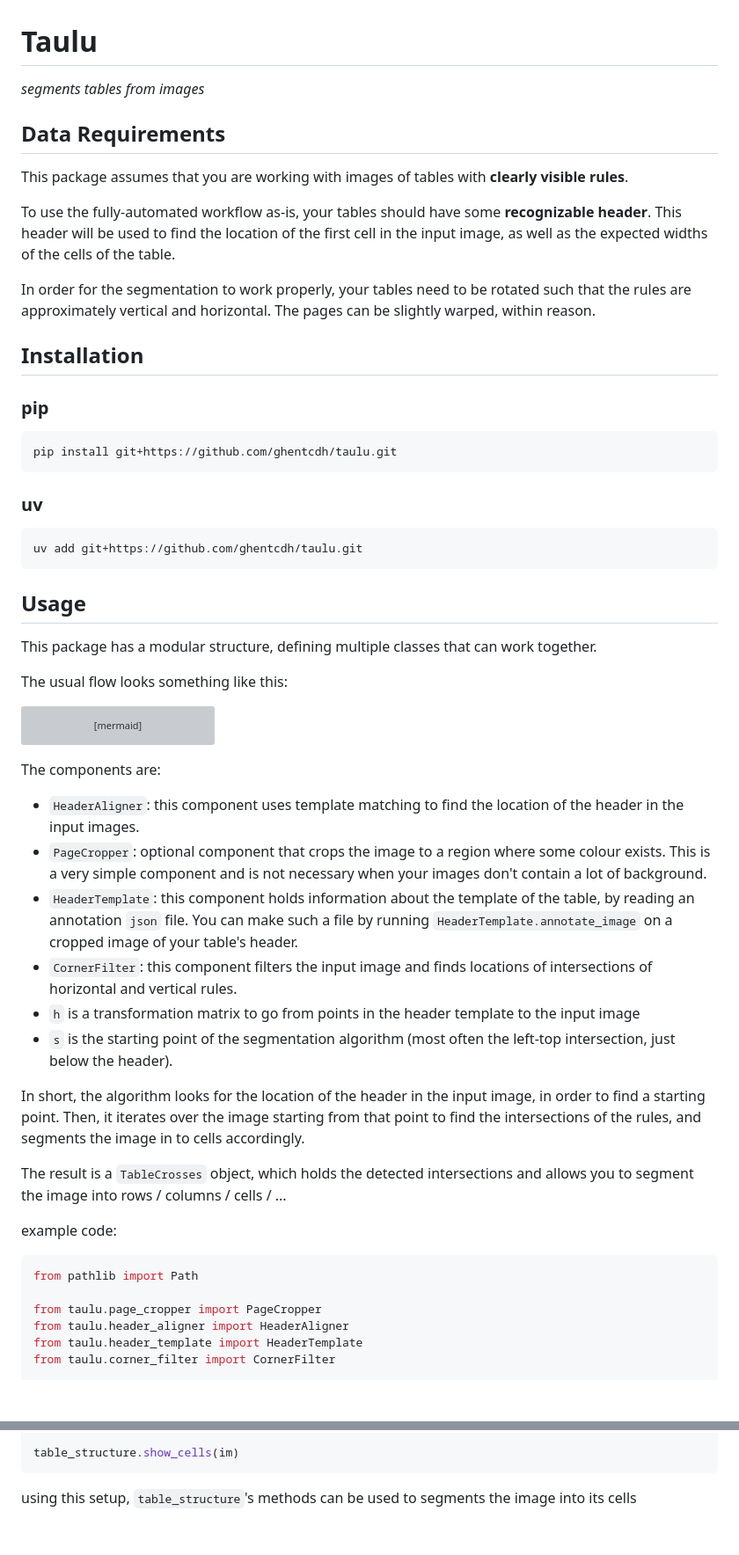
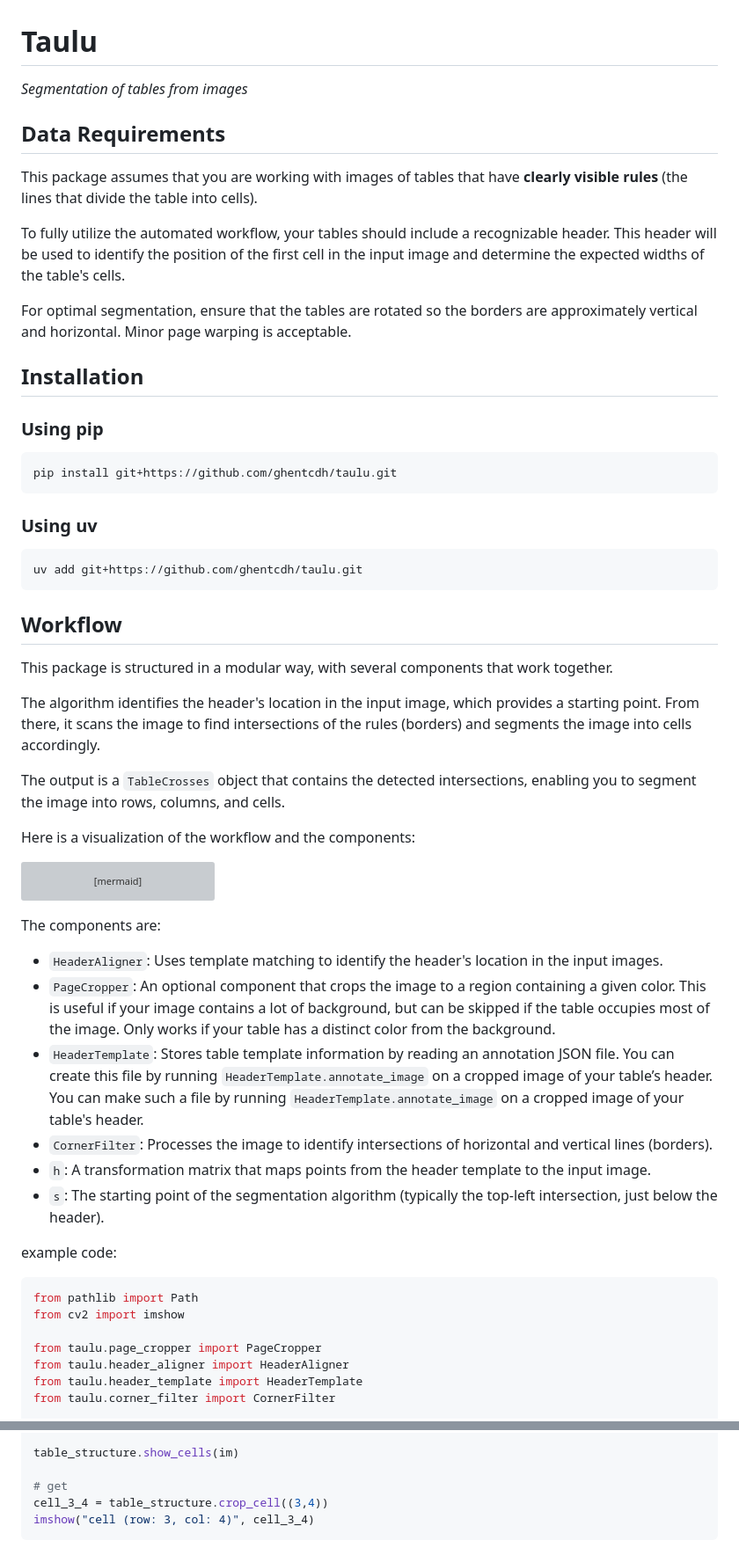
Before and after one commit to GhentCDH/taulu, a Markdown page: README.md, 2 parts joined by grey strips. Shown at 88% size. Rendered like a GitHub page; blank space fills up the shorter version; grey boxes are pictures that could not be loaded.

Commit message:
chore: update README

````diff
--- a/README.md
+++ b/README.md
@@ -1,34 +1,37 @@
 # Taulu
-_segments tables from images_
+_Segmentation of tables from images_
 
 ## Data Requirements
 
-This package assumes that you are working with images of tables with **clearly visible rules**.
+This package assumes that you are working with images of tables that have **clearly visible rules** (the lines that divide the table into cells).
 
-To use the fully-automated workflow as-is, your tables should have some **recognizable header**.
-This header will be used to find the location of the first cell in the input image, as well as the expected widths of the
-cells of the table.
+To fully utilize the automated workflow, your tables should include a recognizable header. This header will be used to identify the position of the first cell in the input image and determine the expected widths of the table's cells.
 
-In order for the segmentation to work properly, your tables need to be rotated such that the rules are approximately vertical and horizontal. The pages can be slightly warped, within reason.
+For optimal segmentation, ensure that the tables are rotated so the borders are approximately vertical and horizontal. Minor page warping is acceptable.
 
 
 ## Installation
 
-### pip
+### Using pip
 ```sh
 pip install git+https://github.com/ghentcdh/taulu.git
 ```
 
-### uv
+### Using uv
 ```sh
 uv add git+https://github.com/ghentcdh/taulu.git
 ```
 
-## Usage
 
-This package has a modular structure, defining multiple classes that can work together.
+## Workflow
 
-The usual flow looks something like this:
+This package is structured in a modular way, with several components that work together.
+
+The algorithm identifies the header's location in the input image, which provides a starting point. From there, it scans the image to find intersections of the rules (borders) and segments the image into cells accordingly.
+
+The output is a `TableCrosses` object that contains the detected intersections, enabling you to segment the image into rows, columns, and cells.
+
+Here is a visualization of the workflow and the components:
 
 ```mermaid
 flowchart LR
@@ -47,23 +50,19 @@ flowchart LR
 
 The components are:
 
-- `HeaderAligner`: this component uses template matching to find the location of the header in the input images.
-- `PageCropper`: optional component that crops the image to a region where some colour exists. This is a very simple component and is not necessary when your images don't contain a lot of background.
-- `HeaderTemplate`: this component holds information about the template of the table, by reading an annotation `json` file.
+- `HeaderAligner`: Uses template matching to identify the header's location in the input images.
+- `PageCropper`: An optional component that crops the image to a region containing a given color. This is useful if your image contains a lot of background, but can be skipped if the table occupies most of the image. Only works if your table has a distinct color from the background.
+- `HeaderTemplate`: Stores table template information by reading an annotation JSON file. You can create this file by running `HeaderTemplate.annotate_image` on a cropped image of your table’s header.
 You can make such a file by running `HeaderTemplate.annotate_image` on a cropped image of your table's header.
-- `CornerFilter`: this component filters the input image and finds locations of intersections of horizontal and vertical rules.
-- `h` is a transformation matrix to go from points in the header template to the input image
-- `s` is the starting point of the segmentation algorithm (most often the left-top intersection, just below the header).
-
-In short, the algorithm looks for the location of the header in the input image, in order to find a starting point.
-Then, it iterates over the image starting from that point to find the intersections of the rules, and segments the image in to cells accordingly.
-
-The result is a `TableCrosses` object, which holds the detected intersections and allows you to segment the image into rows / columns / cells / ...
+- `CornerFilter`: Processes the image to identify intersections of horizontal and vertical lines (borders).
+- `h`: A transformation matrix that maps points from the header template to the input image.
+- `s`: The starting point of the segmentation algorithm (typically the top-left intersection, just below the header).
 
 example code:
 
 ```py
 from pathlib import Path
+from cv2 import imshow
 
 from taulu.page_cropper import PageCropper
 from taulu.header_aligner import HeaderAligner
@@ -105,6 +104,8 @@ table_structure = filter.find_table_points(
 )
 
 table_structure.show_cells(im)
+
+# get
+cell_3_4 = table_structure.crop_cell((3,4))
+imshow("cell (row: 3, col: 4)", cell_3_4)
 ```
-
-using this setup, `table_structure`'s methods can be used to segments the image into its cells
````
